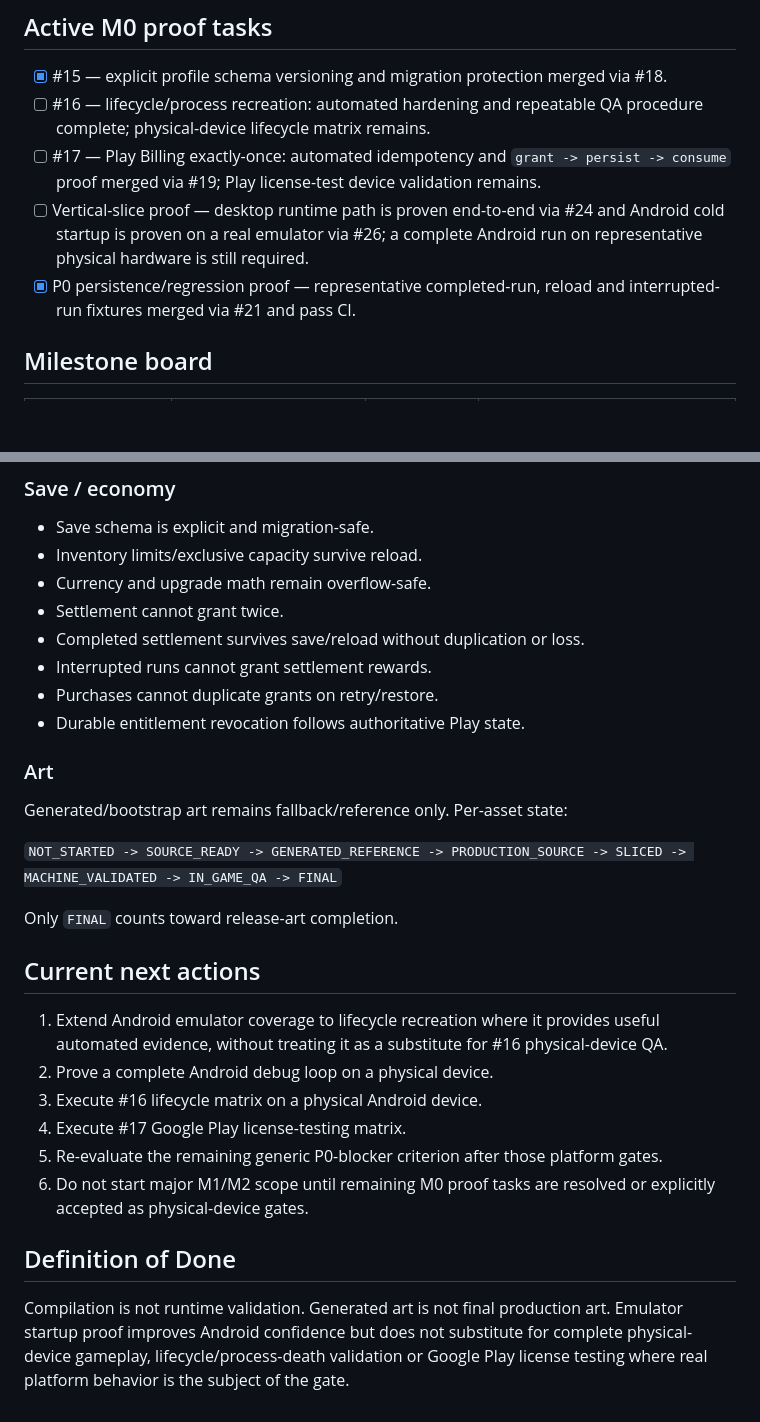
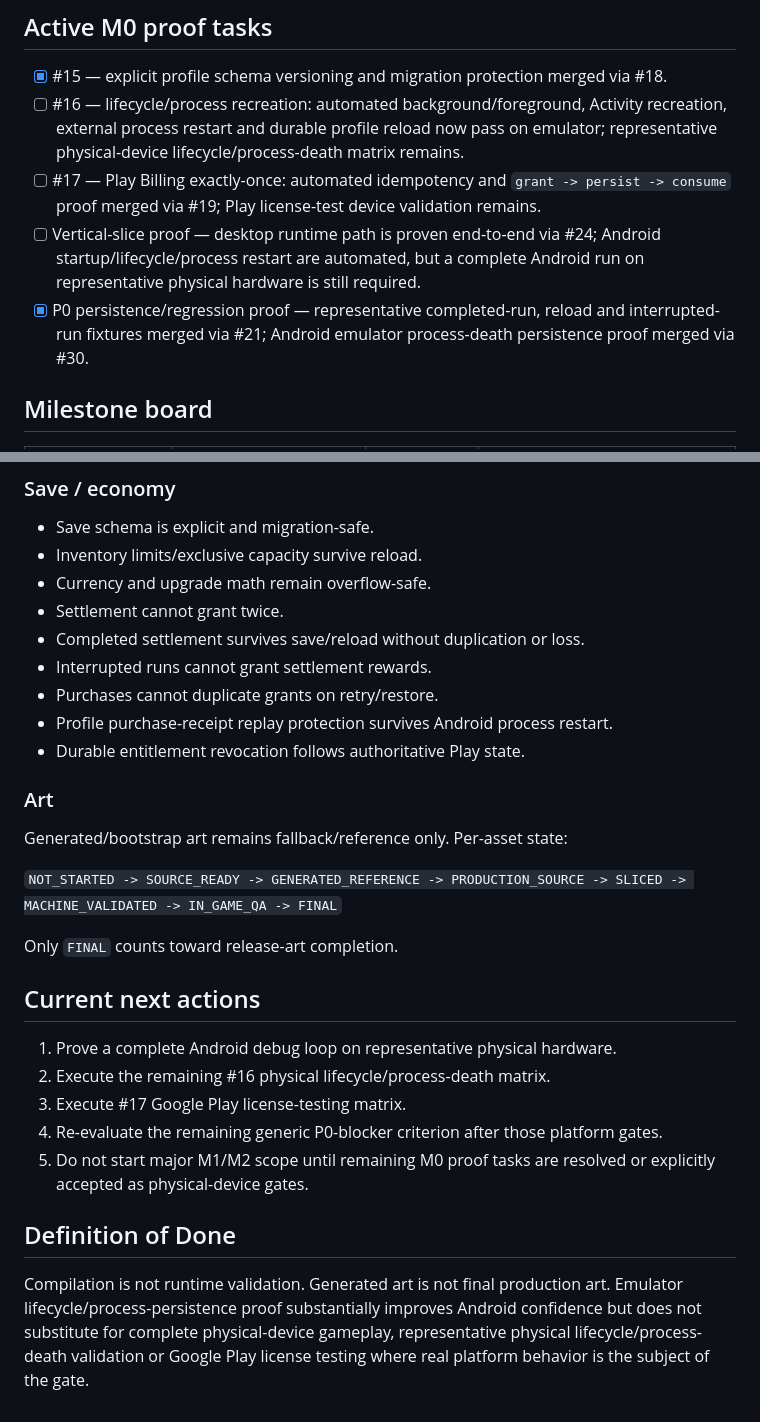
Before and after one commit to dbrckk/deadline-zero, a Markdown page: docs/PRODUCTION_STATUS.md, 2 parts joined by grey strips. GitHub-like rendering; blank space fills up the shorter version.

Commit message:
Refresh M0 status after Android persistence proof

```diff
--- a/docs/PRODUCTION_STATUS.md
+++ b/docs/PRODUCTION_STATUS.md
@@ -22,10 +22,10 @@ Goal: make `main` a reliable production baseline before adding more scope.
 ## Active M0 proof tasks
 
 - [x] #15 — explicit profile schema versioning and migration protection merged via #18.
-- [ ] #16 — lifecycle/process recreation: automated hardening and repeatable QA procedure complete; physical-device lifecycle matrix remains.
+- [ ] #16 — lifecycle/process recreation: automated background/foreground, Activity recreation, external process restart and durable profile reload now pass on emulator; representative physical-device lifecycle/process-death matrix remains.
 - [ ] #17 — Play Billing exactly-once: automated idempotency and `grant -> persist -> consume` proof merged via #19; Play license-test device validation remains.
-- [ ] Vertical-slice proof — desktop runtime path is proven end-to-end via #24 and Android cold startup is proven on a real emulator via #26; a complete Android run on representative physical hardware is still required.
-- [x] P0 persistence/regression proof — representative completed-run, reload and interrupted-run fixtures merged via #21 and pass CI.
+- [ ] Vertical-slice proof — desktop runtime path is proven end-to-end via #24; Android startup/lifecycle/process restart are automated, but a complete Android run on representative physical hardware is still required.
+- [x] P0 persistence/regression proof — representative completed-run, reload and interrupted-run fixtures merged via #21; Android emulator process-death persistence proof merged via #30.
 
 ## Milestone board
 
@@ -105,6 +109,7 @@ Active combat-run restoration after OS process death is intentionally unsupporte
 - Completed settlement survives save/reload without duplication or loss.
 - Interrupted runs cannot grant settlement rewards.
 - Purchases cannot duplicate grants on retry/restore.
+- Profile purchase-receipt replay protection survives Android process restart.
 - Durable entitlement revocation follows authoritative Play state.
 
 ### Art
@@ -117,13 +122,12 @@ Only `FINAL` counts toward release-art completion.
 
 ## Current next actions
 
-1. Extend Android emulator coverage to lifecycle recreation where it provides useful automated evidence, without treating it as a substitute for #16 physical-device QA.
-2. Prove a complete Android debug loop on a physical device.
-3. Execute #16 lifecycle matrix on a physical Android device.
-4. Execute #17 Google Play license-testing matrix.
-5. Re-evaluate the remaining generic P0-blocker criterion after those platform gates.
-6. Do not start major M1/M2 scope until remaining M0 proof tasks are resolved or explicitly accepted as physical-device gates.
+1. Prove a complete Android debug loop on representative physical hardware.
+2. Execute the remaining #16 physical lifecycle/process-death matrix.
+3. Execute #17 Google Play license-testing matrix.
+4. Re-evaluate the remaining generic P0-blocker criterion after those platform gates.
+5. Do not start major M1/M2 scope until remaining M0 proof tasks are resolved or explicitly accepted as physical-device gates.
 
 ## Definition of Done
 
-Compilation is not runtime validation. Generated art is not final production art. Emulator startup proof improves Android confidence but does not substitute for complete physical-device gameplay, lifecycle/process-death validation or Google Play license testing where real platform behavior is the subject of the gate.
+Compilation is not runtime validation. Generated art is not final production art. Emulator lifecycle/process-persistence proof substantially improves Android confidence but does not substitute for complete physical-device gameplay, representative physical lifecycle/process-death validation or Google Play license testing where real platform behavior is the subject of the gate.
```
Also changed, not shown: other parts of docs/PRODUCTION_STATUS.md (+6 -2 lines).
